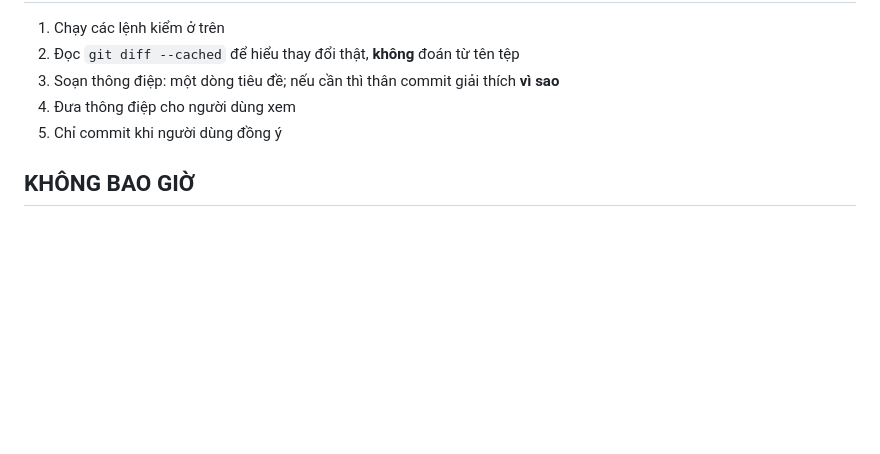
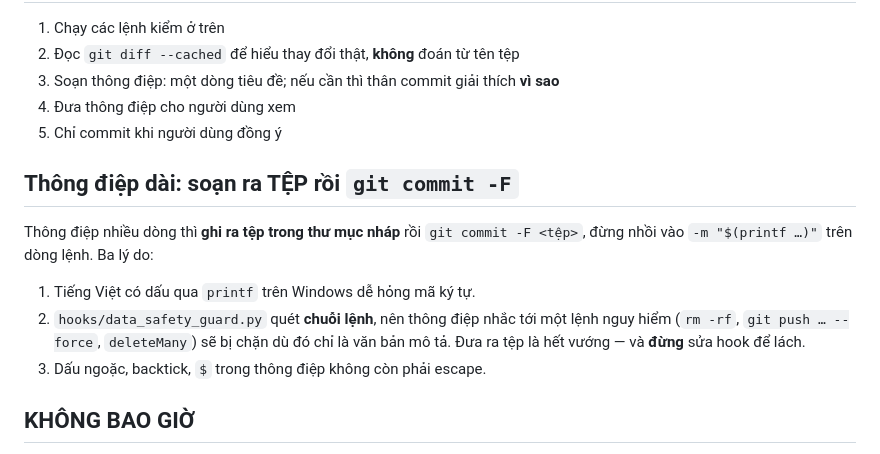
Before and after one commit to tamtd91ht/vigov, a Markdown page: .claude/commands/git-commit.md, the part around the change. Drawn GitHub-style; blank space fills up the shorter version.

Commit message:
docs(git): thông điệp commit dài thì soạn ra tệp rồi git commit -F
Ba lý do ghi ở commands/git-commit.md: tiếng Việt có dấu qua printf trên Windows
dễ hỏng mã; hook quét chuỗi lệnh nên thông điệp nhắc tới lệnh nguy hiểm bị chặn dù
chỉ là văn bản mô tả; và hết phải escape ngoặc/backtick.

Co-Authored-By: Claude Opus 5 (1M context) <noreply@anthropic.com>

```diff
--- a/.claude/commands/git-commit.md
+++ b/.claude/commands/git-commit.md
@@ -53,6 +53,17 @@ git branch --show-current
 4. Đưa thông điệp cho người dùng xem
 5. Chỉ commit khi người dùng đồng ý
 
+## Thông điệp dài: soạn ra TỆP rồi `git commit -F`
+
+Thông điệp nhiều dòng thì **ghi ra tệp trong thư mục nháp** rồi `git commit -F <tệp>`,
+đừng nhồi vào `-m "$(printf …)"` trên dòng lệnh. Ba lý do:
+
+1. Tiếng Việt có dấu qua `printf` trên Windows dễ hỏng mã ký tự.
+2. `hooks/data_safety_guard.py` quét **chuỗi lệnh**, nên thông điệp nhắc tới một lệnh
+   nguy hiểm (`rm -rf`, `git push … --force`, `deleteMany`) sẽ bị chặn dù đó chỉ là
+   văn bản mô tả. Đưa ra tệp là hết vướng — và **đừng** sửa hook để lách.
+3. Dấu ngoặc, backtick, `$` trong thông điệp không còn phải escape.
+
 ## KHÔNG BAO GIỜ
 
 - Commit khi người dùng chưa yêu cầu
```
